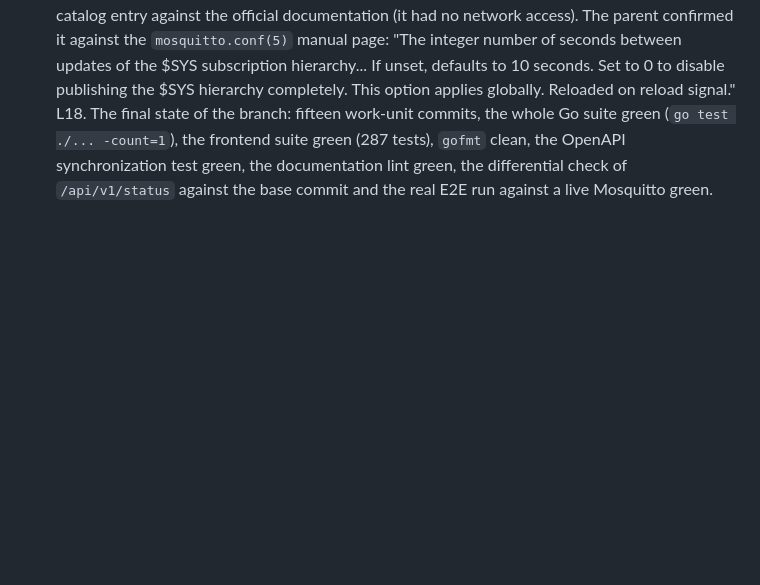
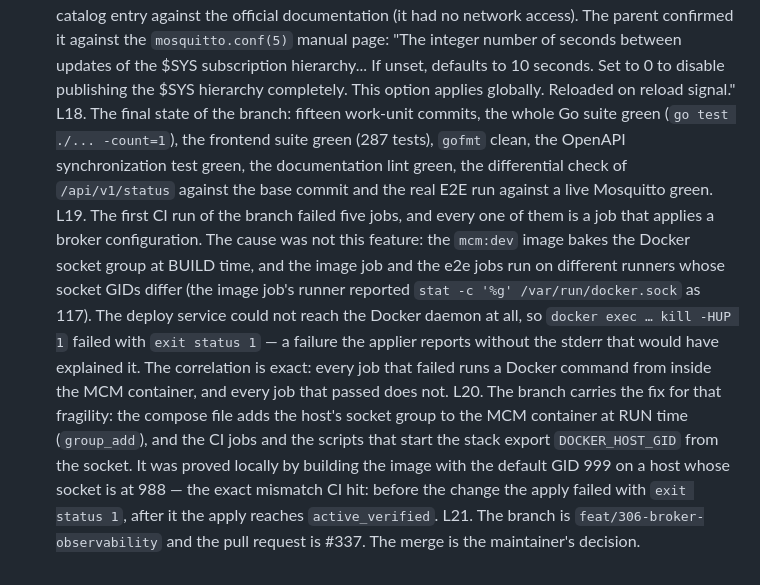
Before and after one commit to fgjcarlos/mcm, a Markdown page: odd/tasks/issue-306-broker-observability.md, the part around the change. GitHub-like rendering; blank space fills up the shorter version.

Commit message:
docs(odd): record the CI finding and its correction on issue #306

```diff
--- a/odd/tasks/issue-306-broker-observability.md
+++ b/odd/tasks/issue-306-broker-observability.md
@@ -101,3 +101,6 @@ L15. The real local run of the E2E script against the Compose stack was what exp
 L16. The Mosquitto 2.0 manual page states that `sys_interval` is "Reloaded on reload signal". The catalog entry of the parent had claimed a restart; the entry now says reload, which is what the documentation states.
 L17. The verifier could not confirm the catalog entry against the official documentation (it had no network access). The parent confirmed it against the `mosquitto.conf(5)` manual page: "The integer number of seconds between updates of the $SYS subscription hierarchy... If unset, defaults to 10 seconds. Set to 0 to disable publishing the $SYS hierarchy completely. This option applies globally. Reloaded on reload signal."
 L18. The final state of the branch: fifteen work-unit commits, the whole Go suite green (`go test ./... -count=1`), the frontend suite green (287 tests), `gofmt` clean, the OpenAPI synchronization test green, the documentation lint green, the differential check of `/api/v1/status` against the base commit and the real E2E run against a live Mosquitto green.
+L19. The first CI run of the branch failed five jobs, and every one of them is a job that applies a broker configuration. The cause was not this feature: the `mcm:dev` image bakes the Docker socket group at BUILD time, and the image job and the e2e jobs run on different runners whose socket GIDs differ (the image job's runner reported `stat -c '%g' /var/run/docker.sock` as 117). The deploy service could not reach the Docker daemon at all, so `docker exec … kill -HUP 1` failed with `exit status 1` — a failure the applier reports without the stderr that would have explained it. The correlation is exact: every job that failed runs a Docker command from inside the MCM container, and every job that passed does not.
+L20. The branch carries the fix for that fragility: the compose file adds the host's socket group to the MCM container at RUN time (`group_add`), and the CI jobs and the scripts that start the stack export `DOCKER_HOST_GID` from the socket. It was proved locally by building the image with the default GID 999 on a host whose socket is at 988 — the exact mismatch CI hit: before the change the apply failed with `exit status 1`, after it the apply reaches `active_verified`.
+L21. The branch is `feat/306-broker-observability` and the pull request is #337. The merge is the maintainer's decision.
```
